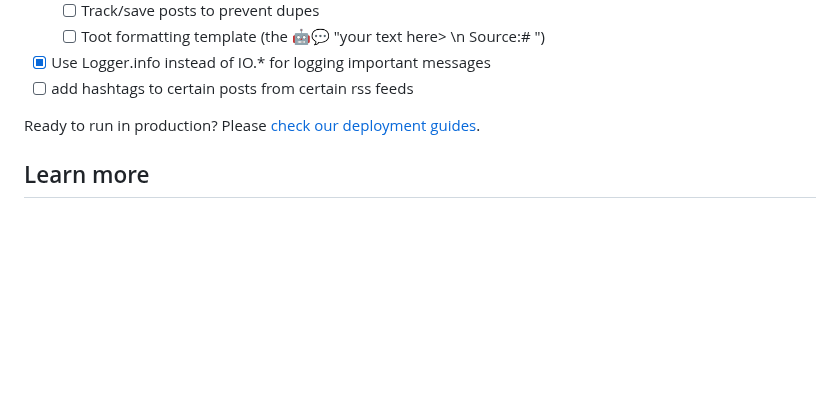
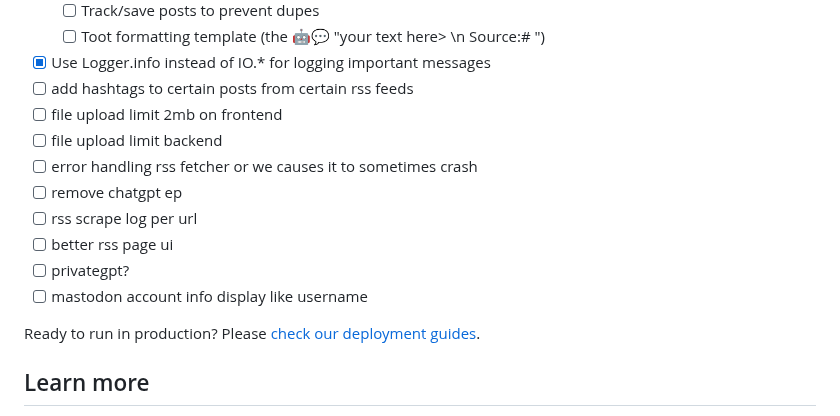
Before and after one commit to 0x80085/elixir-fedi-bot, a Markdown page: README.md, the part around the change. GitHub-like rendering; blank space fills up the shorter version.

Commit message:
Update README.md
Extended description for the masses

```diff
--- a/README.md
+++ b/README.md
@@ -37,6 +37,14 @@ To connect the bot to your fedi account just register and login, then follow the
   - [ ] Toot formatting template (the 🤖💬 "your text here> \n Source:# ")
 - [x] Use Logger.info instead of IO.* for logging important messages
 - [ ] add hashtags to certain posts from certain rss feeds
+- [ ] file upload limit 2mb on frontend
+- [ ] file upload limit backend
+- [ ] error handling rss fetcher or we causes it to sometimes crash
+- [ ] remove chatgpt ep
+- [ ] rss scrape log per url
+- [ ] better rss page ui
+- [ ] privategpt?
+- [ ] mastodon account info display like username
 
 Ready to run in production? Please [check our deployment guides](https://hexdocs.pm/phoenix/deployment.html).
 ## Learn more
```
